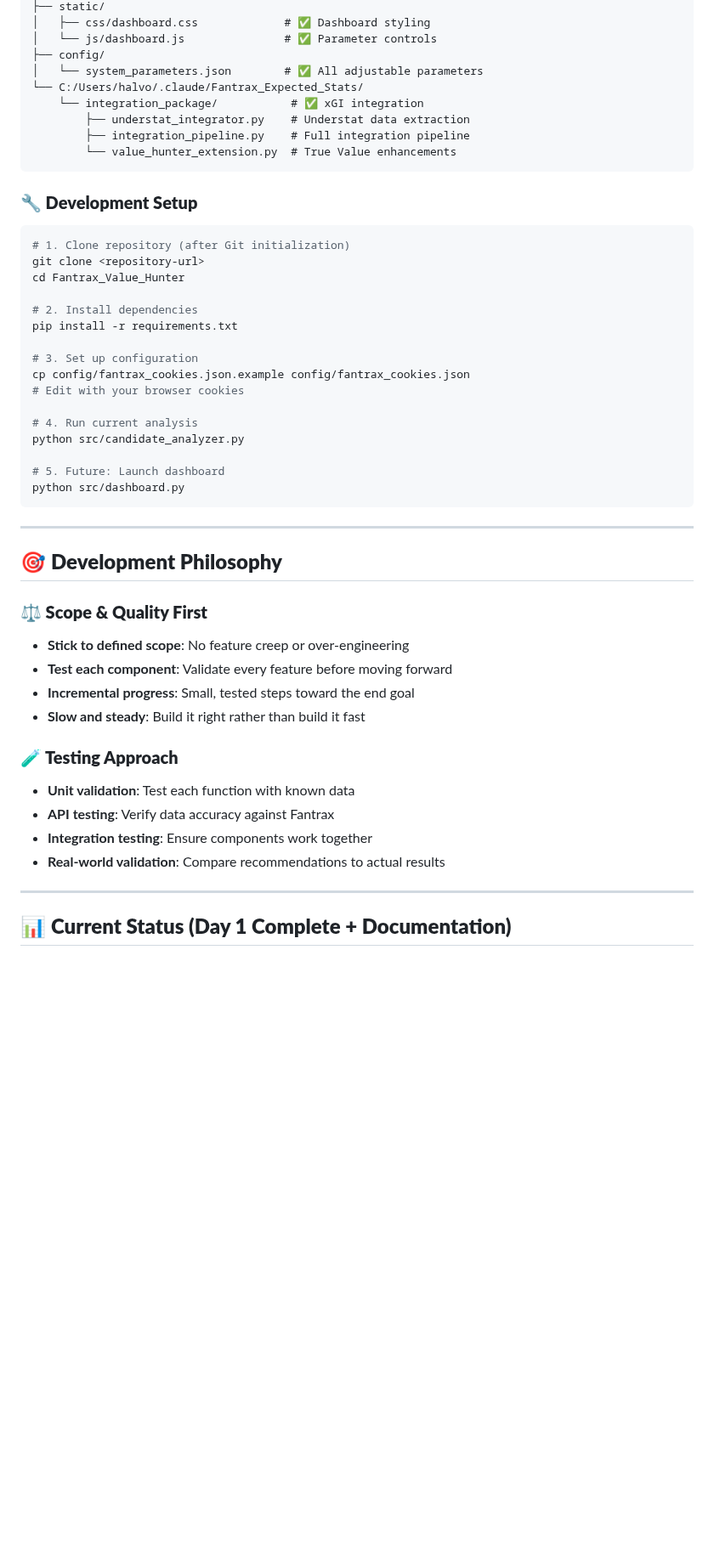
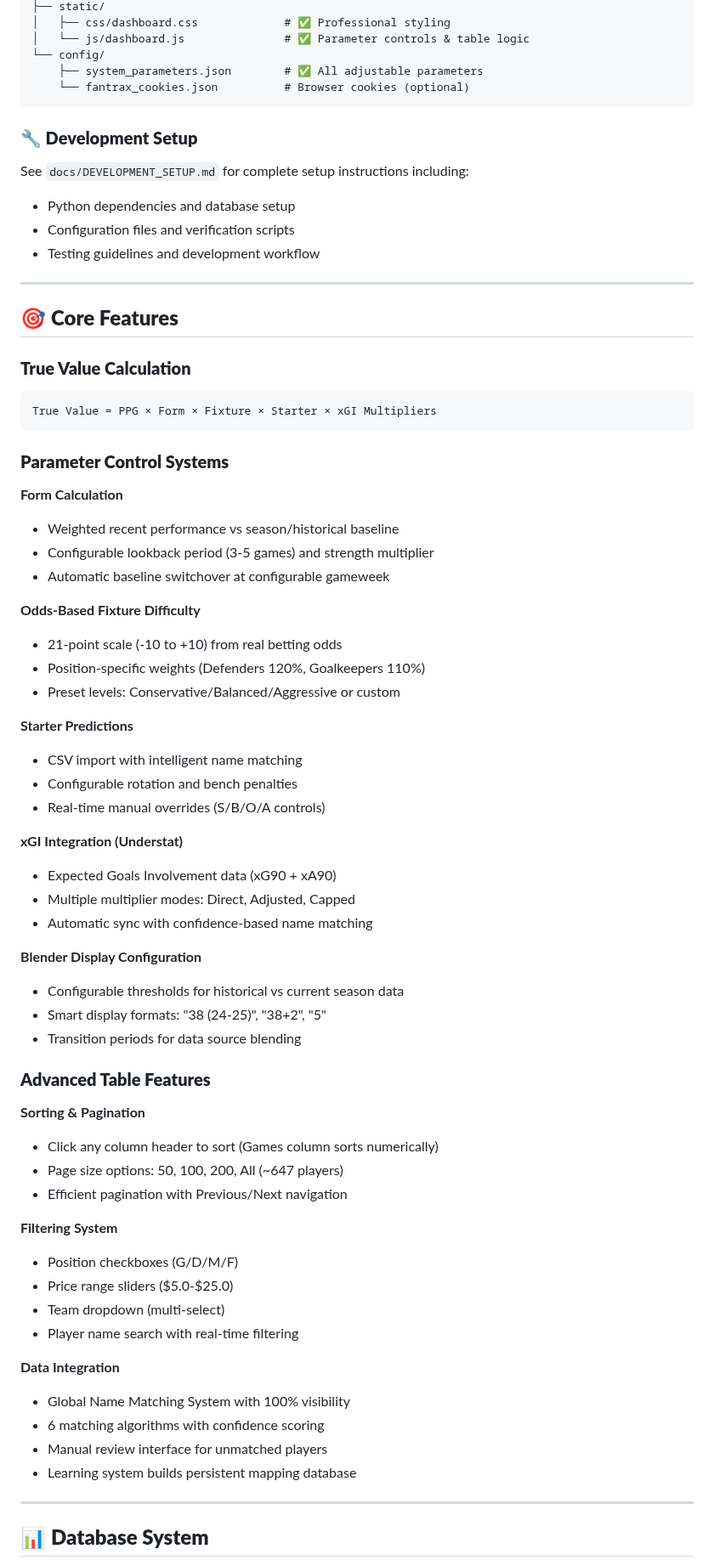
Before and after one commit to Halvornaldo/Fantrax_Value_Hunter, a Markdown page: README.md, the part around one of its changes. Shown at 85% size. Drawn GitHub-style; blank space fills up the shorter version.

````diff
--- a/README.md
+++ b/README.md
@@ -68,52 +78,73 @@ Fantrax_Value_Hunter/
 ├── static/
-│   ├── css/dashboard.css             # ✅ Dashboard styling
-│   └── js/dashboard.js               # ✅ Parameter controls
-├── config/
-│   └── system_parameters.json        # ✅ All adjustable parameters
-└── C:/Users/halvo/.claude/Fantrax_Expected_Stats/
-    └── integration_package/           # ✅ xGI integration
-        ├── understat_integrator.py    # Understat data extraction
-        ├── integration_pipeline.py    # Full integration pipeline
-        └── value_hunter_extension.py  # True Value enhancements
+│   ├── css/dashboard.css             # ✅ Professional styling
+│   └── js/dashboard.js               # ✅ Parameter controls & table logic
+└── config/
+    ├── system_parameters.json        # ✅ All adjustable parameters
+    └── fantrax_cookies.json          # Browser cookies (optional)
 ```
 
 ### **🔧 Development Setup**
-```bash
-# 1. Clone repository (after Git initialization)
-git clone <repository-url>
-cd Fantrax_Value_Hunter
-
-# 2. Install dependencies
-pip install -r requirements.txt
-
-# 3. Set up configuration
-cp config/fantrax_cookies.json.example config/fantrax_cookies.json
-# Edit with your browser cookies
-
-# 4. Run current analysis
-python src/candidate_analyzer.py
-
-# 5. Future: Launch dashboard
-python src/dashboard.py
-```
+See `docs/DEVELOPMENT_SETUP.md` for complete setup instructions including:
+- Python dependencies and database setup
+- Configuration files and verification scripts
+- Testing guidelines and development workflow
 
 ---
 
-## 🎯 **Development Philosophy**
+## 🎯 **Core Features**
 
-### **⚖️ Scope & Quality First**
-- **Stick to defined scope**: No feature creep or over-engineering
-- **Test each component**: Validate every feature before moving forward
-- **Incremental progress**: Small, tested steps toward the end goal
-- **Slow and steady**: Build it right rather than build it fast
+### **True Value Calculation**
+```
+True Value = PPG × Form × Fixture × Starter × xGI Multipliers
+```
 
-### **🧪 Testing Approach**
-- **Unit validation**: Test each function with known data
-- **API testing**: Verify data accuracy against Fantrax
-- **Integration testing**: Ensure components work together
-- **Real-world validation**: Compare recommendations to actual results
+### **Parameter Control Systems**
+
+**Form Calculation**
+- Weighted recent performance vs season/historical baseline
+- Configurable lookback period (3-5 games) and strength multiplier
+- Automatic baseline switchover at configurable gameweek
+
+**Odds-Based Fixture Difficulty**
+- 21-point scale (-10 to +10) from real betting odds
+- Position-specific weights (Defenders 120%, Goalkeepers 110%)
+- Preset levels: Conservative/Balanced/Aggressive or custom
+
+**Starter Predictions**
+- CSV import with intelligent name matching
+- Configurable rotation and bench penalties
+- Real-time manual overrides (S/B/O/A controls)
+
+**xGI Integration (Understat)**
+- Expected Goals Involvement data (xG90 + xA90)
+- Multiple multiplier modes: Direct, Adjusted, Capped
+- Automatic sync with confidence-based name matching
+
+**Blender Display Configuration**
+- Configurable thresholds for historical vs current season data
+- Smart display formats: "38 (24-25)", "38+2", "5"
+- Transition periods for data source blending
+
+### **Advanced Table Features**
+
+**Sorting & Pagination**
+- Click any column header to sort (Games column sorts numerically)
+- Page size options: 50, 100, 200, All (~647 players)
+- Efficient pagination with Previous/Next navigation
+
+**Filtering System**
+- Position checkboxes (G/D/M/F)
+- Price range sliders ($5.0-$25.0)
+- Team dropdown (multi-select)
+- Player name search with real-time filtering
+
+**Data Integration**
+- Global Name Matching System with 100% visibility
+- 6 matching algorithms with confidence scoring
+- Manual review interface for unmatched players
+- Learning system builds persistent mapping database
 
 ---
 
-## 📊 **Current Status (Day 1 Complete + Documentation)**
+## 📊 **Database System**
 
````
Also changed, not shown: other parts of README.md (+97 -177 lines).
